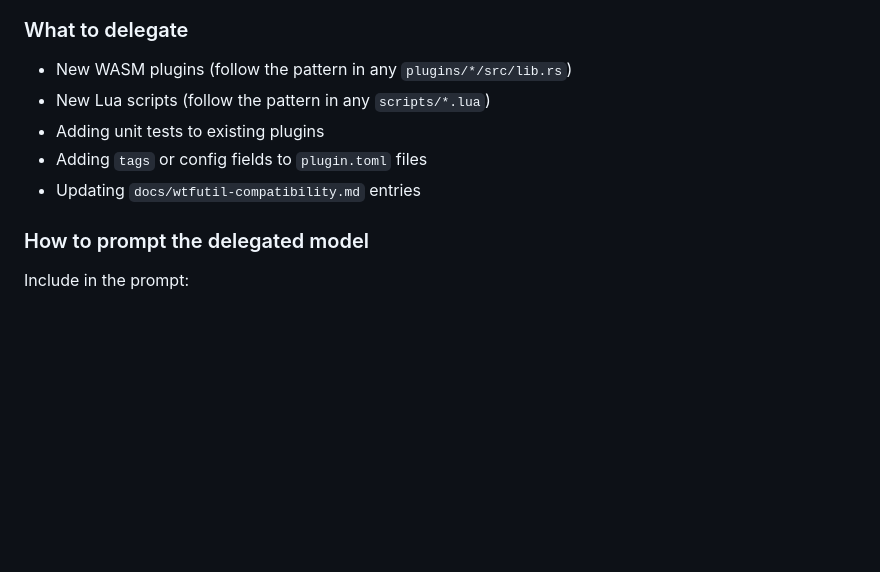
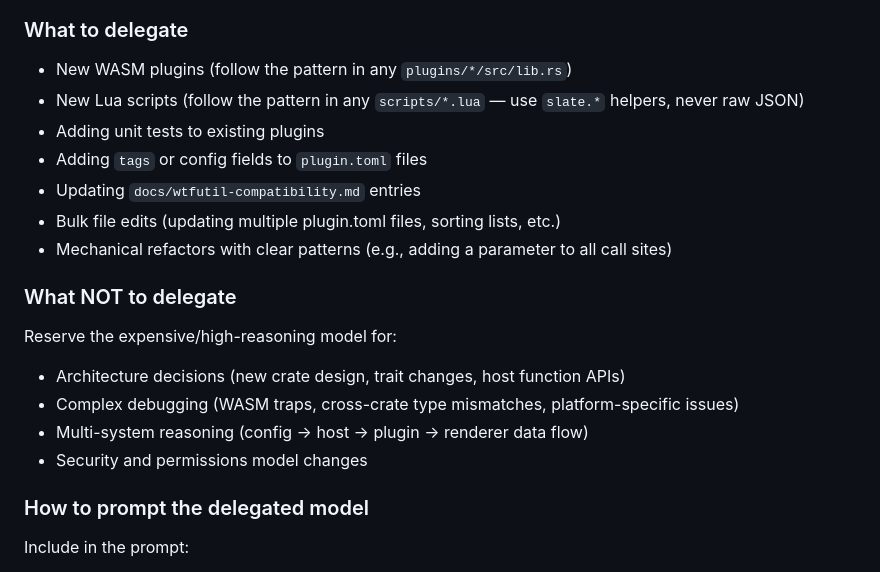
Before and after one commit to Seanstoppable/slate, a Markdown page: AGENTS.md, the part around one of its changes. GitHub-like rendering; blank space fills up the shorter version.

```diff
--- a/AGENTS.md
+++ b/AGENTS.md
@@ -206,10 +206,20 @@ When implementing new WASM plugins or Lua scripts, delegate to a cheaper/faster
 ### What to delegate
 
 - New WASM plugins (follow the pattern in any `plugins/*/src/lib.rs`)
-- New Lua scripts (follow the pattern in any `scripts/*.lua`)
+- New Lua scripts (follow the pattern in any `scripts/*.lua` — use `slate.*` helpers, never raw JSON)
 - Adding unit tests to existing plugins
 - Adding `tags` or config fields to `plugin.toml` files
 - Updating `docs/wtfutil-compatibility.md` entries
+- Bulk file edits (updating multiple plugin.toml files, sorting lists, etc.)
+- Mechanical refactors with clear patterns (e.g., adding a parameter to all call sites)
+
+### What NOT to delegate
+
+Reserve the expensive/high-reasoning model for:
+- Architecture decisions (new crate design, trait changes, host function APIs)
+- Complex debugging (WASM traps, cross-crate type mismatches, platform-specific issues)
+- Multi-system reasoning (config → host → plugin → renderer data flow)
+- Security and permissions model changes
 
 ### How to prompt the delegated model
 
```
Also changed, not shown: other parts of AGENTS.md (+29 -0 lines).
